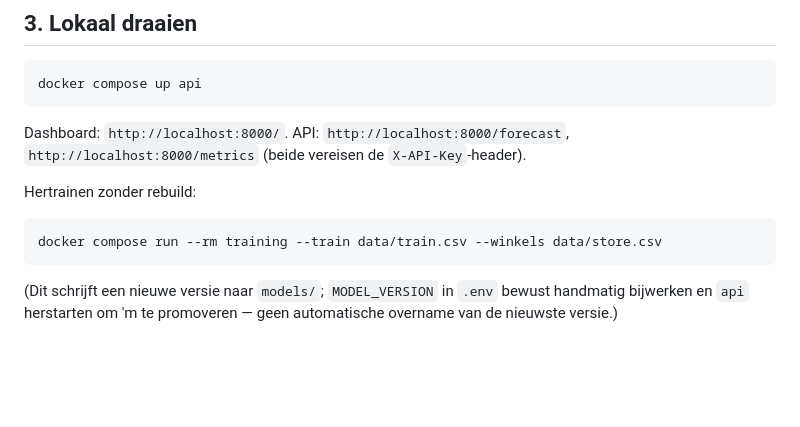
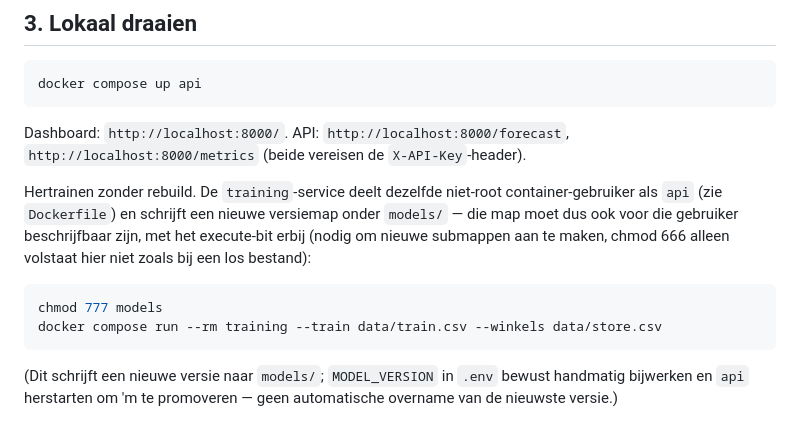
Before and after one commit to amazingspeech/hamdoun, a Markdown page: forecasting/README.md, the part around the change. Drawn GitHub-style; blank space fills up the shorter version.

Commit message:
forecasting: fix a permission gap the non-root Dockerfile change missed
Found during a critical self-review of this session's work: the non-root
USER change (5bfc24c) applies to the same image the training service
uses (docker-compose.yml, build: .), but README.md's retraining
instructions only chmod'd audit.log/api_keys.json, not models/ — where
training actually writes a new versioned subdirectory. A directory
needs the execute bit for a non-owning user to create entries inside
it, so chmod 666 (right for the two flat files) wouldn't have been
enough here either; documented chmod 777 instead.

````diff
--- a/forecasting/README.md
+++ b/forecasting/README.md
@@ -64,9 +64,15 @@ docker compose up api
 Dashboard: `http://localhost:8000/`. API: `http://localhost:8000/forecast`,
 `http://localhost:8000/metrics` (beide vereisen de `X-API-Key`-header).
 
-Hertrainen zonder rebuild:
+Hertrainen zonder rebuild. De `training`-service deelt dezelfde niet-root
+container-gebruiker als `api` (zie `Dockerfile`) en schrijft een nieuwe
+versiemap onder `models/` — die map moet dus ook voor die gebruiker
+beschrijfbaar zijn, met het execute-bit erbij (nodig om nieuwe submappen
+aan te maken, chmod 666 alleen volstaat hier niet zoals bij een los
+bestand):
 
 ```bash
+chmod 777 models
 docker compose run --rm training --train data/train.csv --winkels data/store.csv
 ```
 
````
